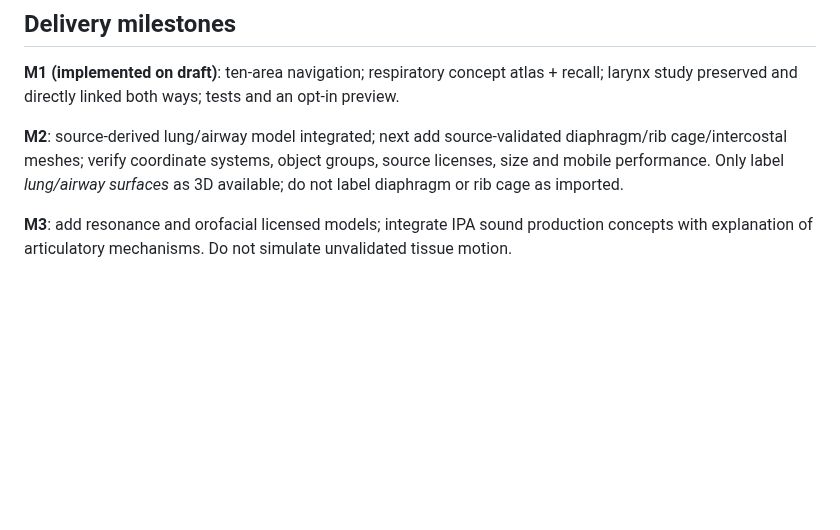
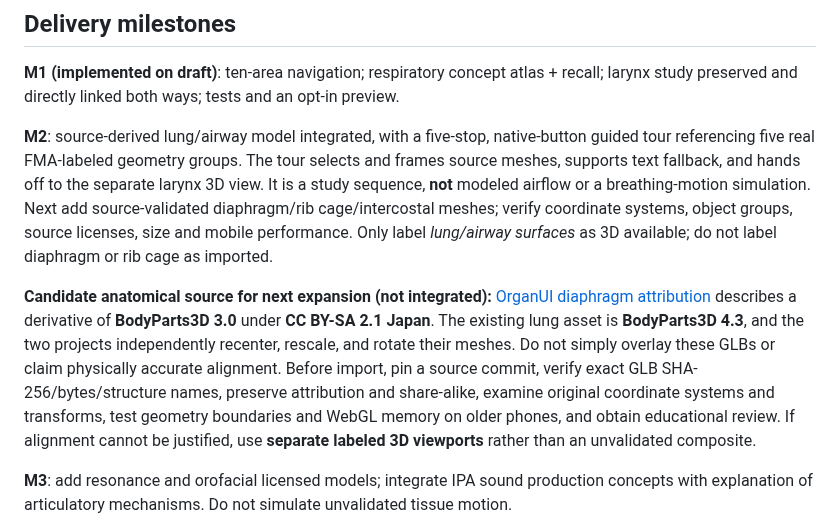
Before and after one commit to jimedusot-beep/3D-vision, a Markdown page: ANATOMY/SLP/SYSTEMS-ROADMAP.md, the part around the change. GitHub-like rendering; blank space fills up the shorter version.

Commit message:
docs(slp): document guided lung tour and version-safe diaphragm follow-up

```diff
--- a/ANATOMY/SLP/SYSTEMS-ROADMAP.md
+++ b/ANATOMY/SLP/SYSTEMS-ROADMAP.md
@@ -54,7 +54,9 @@ Course packet **topic coverage (not a verbatim transcription):**
 
 **M1 (implemented on draft)**: ten-area navigation; respiratory concept atlas + recall; larynx study preserved and directly linked both ways; tests and an opt-in preview.
 
-**M2**: source-derived lung/airway model integrated; next add source-validated diaphragm/rib cage/intercostal meshes; verify coordinate systems, object groups, source licenses, size and mobile performance. Only label *lung/airway surfaces* as 3D available; do not label diaphragm or rib cage as imported.
+**M2**: source-derived lung/airway model integrated, with a five-stop, native-button guided tour referencing five real FMA-labeled geometry groups. The tour selects and frames source meshes, supports text fallback, and hands off to the separate larynx 3D view. It is a study sequence, **not** modeled airflow or a breathing-motion simulation. Next add source-validated diaphragm/rib cage/intercostal meshes; verify coordinate systems, object groups, source licenses, size and mobile performance. Only label *lung/airway surfaces* as 3D available; do not label diaphragm or rib cage as imported.
+
+**Candidate anatomical source for next expansion (not integrated):** [OrganUI diaphragm attribution](https://github.com/organui/organui/blob/master/apps/web/public/models/diaphragm.ATTRIBUTION.md) describes a derivative of **BodyParts3D 3.0** under **CC BY-SA 2.1 Japan**. The existing lung asset is **BodyParts3D 4.3**, and the two projects independently recenter, rescale, and rotate their meshes. Do not simply overlay these GLBs or claim physically accurate alignment. Before import, pin a source commit, verify exact GLB SHA-256/bytes/structure names, preserve attribution and share-alike, examine original coordinate systems and transforms, test geometry boundaries and WebGL memory on older phones, and obtain educational review. If alignment cannot be justified, use **separate labeled 3D viewports** rather than an unvalidated composite.
 
 **M3**: add resonance and orofacial licensed models; integrate IPA sound production concepts with explanation of articulatory mechanisms. Do not simulate unvalidated tissue motion.
 
```
